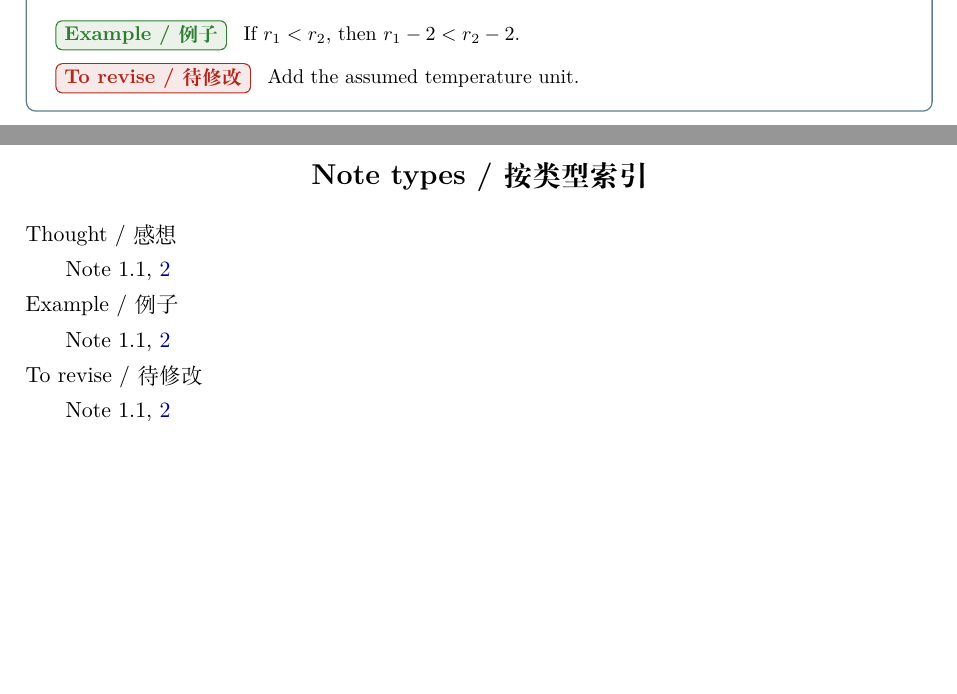
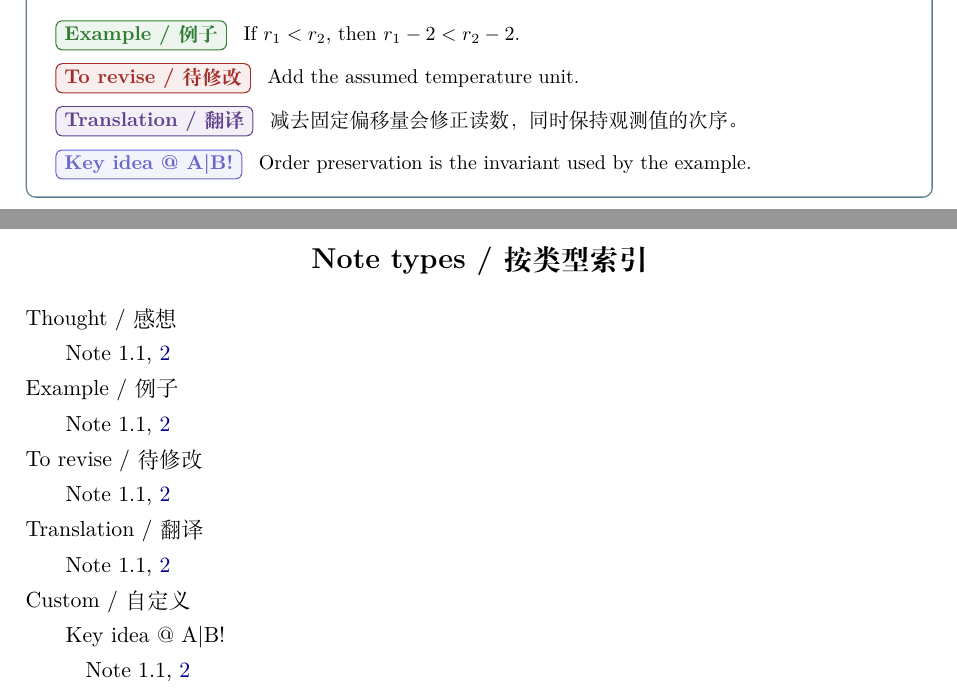
Before and after one commit to LiuShu0602/latex-paper-notes-vscode, a LaTeX problem sheet (example/notes/paper_notes.tex, which reads example/notes/main_notes.tex, example/notes/paper-notes-paper.sty, example/notes/paper-notes-style.sty): two parts of pages 2 and 3 of 3, joined at a grey line, cut so that both start at the same text, the shorter picture padded with empty space. Compiled offline with XeLaTeX.

Commit message:
feat(example): migrate notes to schema v4
Demonstrate Translation and reusable custom note types in the fictional example project.

```diff
--- a/example/notes/main_notes.tex
+++ b/example/notes/main_notes.tex
@@ -1,9 +1,11 @@
 % !TeX root = paper_notes.tex
 % !TeX program = latexmk
-% AUTO-GENERATED BY LaTeX Paper Notes; data-sha256=cf92a479e829933b7a9d3515af5dae73ace695ce69d00e9915601193c95683e6
+% AUTO-GENERATED BY LaTeX Paper Notes; data-sha256=296279f050663e235e6f28d3666a55e77f07821ca4d78484e0e8e736657678f8
 % Edit notes in the VS Code Paper Notes panel. Manual edits are overwritten.
 
 \part{Main paper notes / 主文笔记}
+
+\DeclarePaperNoteCustomType{11111111-1111-4111-8111-111111111111}{Key idea @ A|B!}{6A67CE}{6A67CE}
 
 \section{Method}
 
@@ -23,4 +25,12 @@ If $r_1<r_2$, then $r_1-2<r_2-2$.\par
 Add the assumed temperature unit.\par
 }
 
+\NoteItem{translation}{
+减去固定偏移量会修正读数，同时保持观测值的次序。\par
+}
+
+\CustomNoteItem{11111111-1111-4111-8111-111111111111}{
+Order preservation is the invariant used by the example.\par
+}
+
 \end{PaperNote}
--- a/example/notes/paper-notes-paper.sty
+++ b/example/notes/paper-notes-paper.sty
@@ -1,5 +1,5 @@
 \NeedsTeXFormat{LaTeX2e}
-\ProvidesPackage{notes/paper-notes-paper}[2026/08/06 v0.3.2 LaTeX Paper Notes integration]
+\ProvidesPackage{notes/paper-notes-paper}[2026/08/06 v0.4.0-beta.1 LaTeX Paper Notes integration]
 \RequirePackage{xcolor}
 \ifdefined\PaperNotesDraft
   \RequirePackage{xr-hyper}
--- a/example/notes/paper-notes-style.sty
+++ b/example/notes/paper-notes-style.sty
@@ -1,5 +1,7 @@
 \NeedsTeXFormat{LaTeX2e}
-\ProvidesPackage{notes/paper-notes-style}[2026/08/06 v0.3.2 Companion paper notes]
+% LaTeX Paper Notes project-style-version: 0.4.0-beta.1
+% LaTeX Paper Notes template-sha256: 120f4ab895ebbffefc2bfbedd42e7478df566030fe062b1e7411c3913dc7f832
+\ProvidesPackage{notes/paper-notes-style}[2026/08/06 v0.4.0-beta.1 Companion paper notes]
 \RequirePackage{etoolbox}
 \RequirePackage{xparse}
 \RequirePackage[most]{tcolorbox}
@@ -7,18 +9,19 @@
 \makeindex[name=notetypes,title={Note types / 按类型索引},columns=1,intoc]
 \definecolor{PNThought}{HTML}{2563A5}
 \definecolor{PNExample}{HTML}{2E7D32}
-\definecolor{PNQuestion}{HTML}{B26A00}
-\definecolor{PNTodo}{HTML}{B3261E}
+\definecolor{PNQuestion}{HTML}{9A5700}
+\definecolor{PNTodo}{HTML}{A52D27}
+\definecolor{PNTranslation}{HTML}{60428F}
 \definecolor{PNFrame}{HTML}{607D8B}
 \newcounter{papernote}[section]
 \renewcommand{\thepapernote}{\thesection.\arabic{papernote}}
 \makeatletter
 \newcommand{\PN@writeindex}[1]{\index[notetypes]{#1}}
 \newcommand{\PN@renderitem}[4]{%
-  \edef\PN@indexentry{#1@#2!note-\thepapernote @Note\space\thepapernote}%
+  \edef\PN@indexentry{#1!note-\thepapernote @Note\space\thepapernote}%
   \expandafter\PN@writeindex\expandafter{\PN@indexentry}%
   \par\medskip\noindent
-  \tcbox[on line,colback=#3!10,colframe=#3,boxrule=.5pt,arc=1mm,boxsep=1pt,left=3pt,right=3pt,top=1pt,bottom=1pt]{\textcolor{#3}{\bfseries #2}}\hspace{.5em}#4\par}
+  \tcbox[on line,colback=#3!8,colframe=#3,boxrule=.5pt,arc=1mm,boxsep=1pt,left=3pt,right=3pt,top=1pt,bottom=1pt]{\textcolor{#3}{\bfseries #2}}\hspace{.5em}#4\par}
 \NewDocumentEnvironment{PaperNote}{m m m}{%
   \refstepcounter{papernote}%
   \Hy@raisedlink{\hyper@anchorstart{note.#1.#2}\hyper@anchorend}%
@@ -33,10 +36,35 @@
 \NewDocumentCommand{\SourceExcerpt}{+m}{\begin{tcolorbox}[colback=black!3,colframe=black!25,boxrule=.4pt,arc=1mm]\textbf{Excerpt / 原文摘录:}\enspace\emph{#1}\end{tcolorbox}}
 \NewDocumentCommand{\NoteHeading}{m}{\par\medskip\noindent\textcolor{PNFrame}{\bfseries #1}\par\smallskip}
 \NewDocumentCommand{\NoteItem}{m +m}{%
-  \ifstrequal{#1}{thought}{\PN@renderitem{1-thought}{Thought / 感想}{PNThought}{#2}}{%
-  \ifstrequal{#1}{example}{\PN@renderitem{2-example}{Example / 例子}{PNExample}{#2}}{%
-  \ifstrequal{#1}{question}{\PN@renderitem{3-question}{Question / 疑问}{PNQuestion}{#2}}{%
-  \ifstrequal{#1}{todo}{\PN@renderitem{4-todo}{To revise / 待修改}{PNTodo}{#2}}{\PackageError{paper-notes-style}{Unknown note type '#1'}{Use thought, example, question, or todo.}}}}}}
+  \ifstrequal{#1}{thought}{\PN@renderitem{1-thought@Thought / 感想}{Thought / 感想}{PNThought}{#2}}{%
+  \ifstrequal{#1}{example}{\PN@renderitem{2-example@Example / 例子}{Example / 例子}{PNExample}{#2}}{%
+  \ifstrequal{#1}{question}{\PN@renderitem{3-question@Question / 疑问}{Question / 疑问}{PNQuestion}{#2}}{%
+  \ifstrequal{#1}{todo}{\PN@renderitem{4-todo@To revise / 待修改}{To revise / 待修改}{PNTodo}{#2}}{%
+  \ifstrequal{#1}{translation}{\PN@renderitem{5-translation@Translation / 翻译}{Translation / 翻译}{PNTranslation}{#2}}{\PackageError{paper-notes-style}{Unknown note type '#1'}{Use a built-in note type or CustomNoteItem.}}}}}}}
+\ExplSyntaxOn
+\prop_new:N \g_pn_custom_label_prop
+\cs_new_protected:Npn \pn_declare_custom:nnnn #1#2#3#4
+  {
+    \definecolor{PNCustomBase#1}{HTML}{#3}
+    \definecolor{PNCustom#1}{HTML}{#4}
+    \prop_gput:Nnn \g_pn_custom_label_prop {#1} {#2}
+  }
+\NewDocumentCommand{\PNCustomIndexLabel}{m}{\prop_item:Nn \g_pn_custom_label_prop {#1}}
+\cs_new_protected:Npn \pn_render_custom:nn #1#2
+  {
+    \prop_get:NnNTF \g_pn_custom_label_prop {#1} \l_tmpa_tl
+      {
+        \PN@renderitem
+          {6-custom@Custom~/~自定义!custom-#1@\noexpand\PNCustomIndexLabel{#1}}
+          {\tl_use:N \l_tmpa_tl}
+          {PNCustom#1}
+          {#2}
+      }
+      {\PackageError{paper-notes-style}{Unknown custom note type '#1'}{Regenerate main_notes.tex from paper-notes.json.}}
+  }
+\NewDocumentCommand{\DeclarePaperNoteCustomType}{m m m m}{\pn_declare_custom:nnnn{#1}{#2}{#3}{#4}}
+\NewDocumentCommand{\CustomNoteItem}{m +m}{\pn_render_custom:nn{#1}{#2}}
+\ExplSyntaxOff
 \NewDocumentCommand{\PaperRef}{m m m}{\hyperref[#1-#2]{#3}}
 \NewDocumentCommand{\NoteRef}{m m}{\hyperref[note:#1]{#2}}
 \NewDocumentCommand{\PrintNoteTypeIndex}{}{\printindex[notetypes]}
```
Also changed, not shown: 1 other file.
